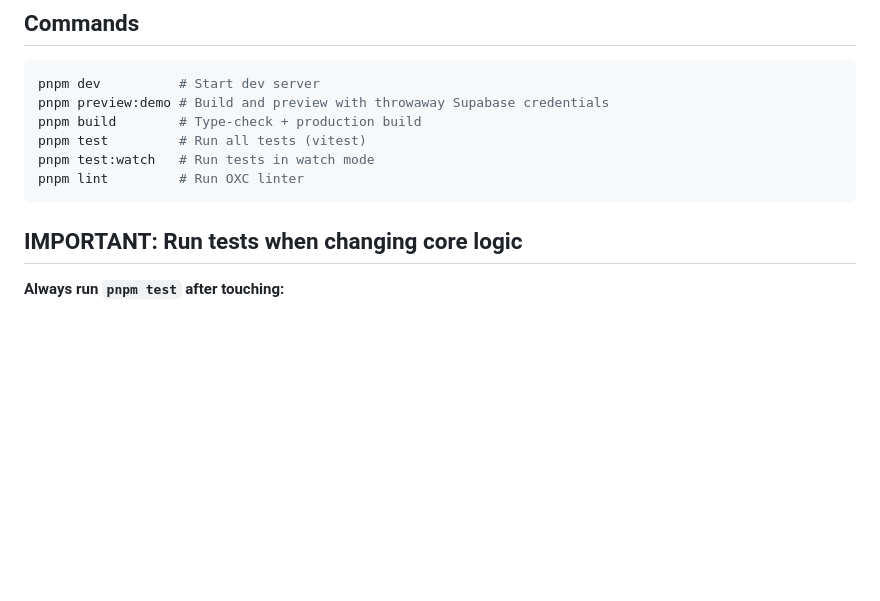
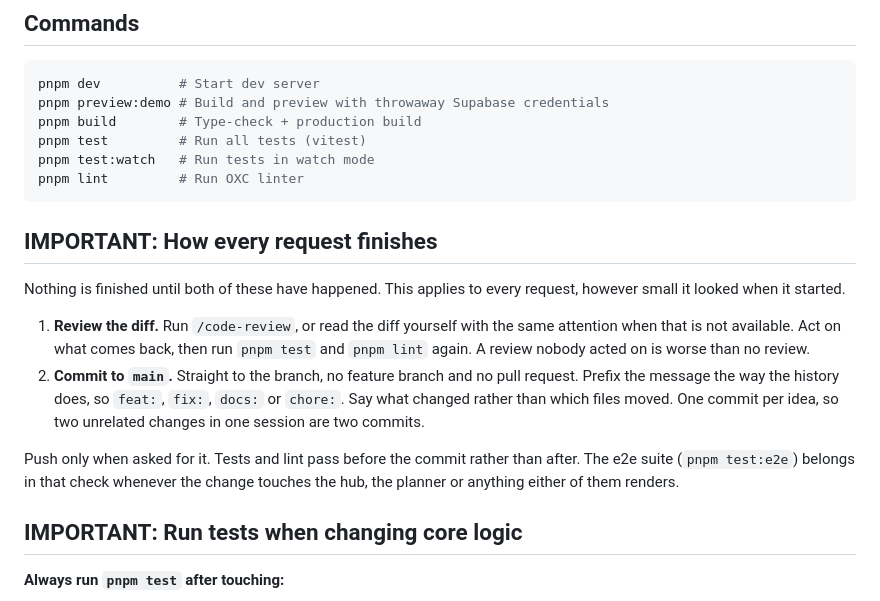
Before and after one commit to digitalclubb/equalplay.io, a Markdown page: CLAUDE.md, the part around the change. GitHub-like rendering; blank space fills up the shorter version.

Commit message:
docs: review the diff then commit to main, every request
Standing instruction for future sessions, so it does not have to be asked for
each time. A change is not finished until the diff has been reviewed, the
findings acted on and the work committed straight to main. Pushing still waits
to be asked.

Co-Authored-By: Claude Opus 5 (1M context) <noreply@anthropic.com>
Claude-Session: https://claude.ai/code/session_01P3J17Q1LYn8FSsuLB9qimc

````diff
--- a/CLAUDE.md
+++ b/CLAUDE.md
@@ -50,6 +50,23 @@ pnpm test         # Run all tests (vitest)
 pnpm test:watch   # Run tests in watch mode
 pnpm lint         # Run OXC linter
 ```
+
+## IMPORTANT: How every request finishes
+
+Nothing is finished until both of these have happened. This applies to every request,
+however small it looked when it started.
+
+1. **Review the diff.** Run `/code-review`, or read the diff yourself with the same
+   attention when that is not available. Act on what comes back, then run `pnpm test`
+   and `pnpm lint` again. A review nobody acted on is worse than no review.
+2. **Commit to `main`.** Straight to the branch, no feature branch and no pull
+   request. Prefix the message the way the history does, so `feat:`, `fix:`, `docs:`
+   or `chore:`. Say what changed rather than which files moved. One commit per idea,
+   so two unrelated changes in one session are two commits.
+
+Push only when asked for it. Tests and lint pass before the commit rather than after.
+The e2e suite (`pnpm test:e2e`) belongs in that check whenever the change touches the
+hub, the planner or anything either of them renders.
 
 ## IMPORTANT: Run tests when changing core logic
 
````
